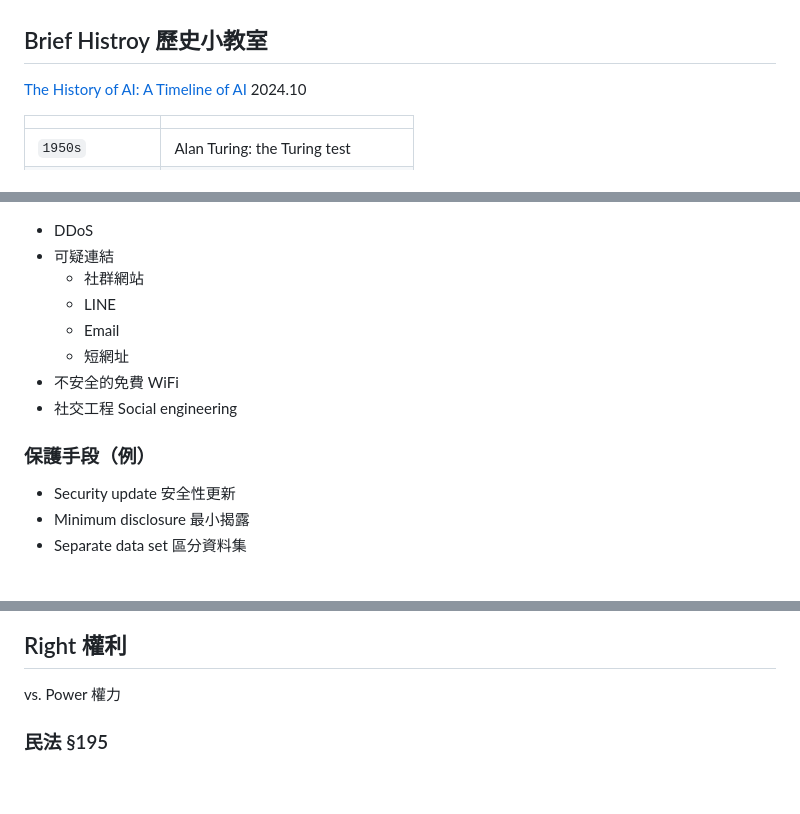
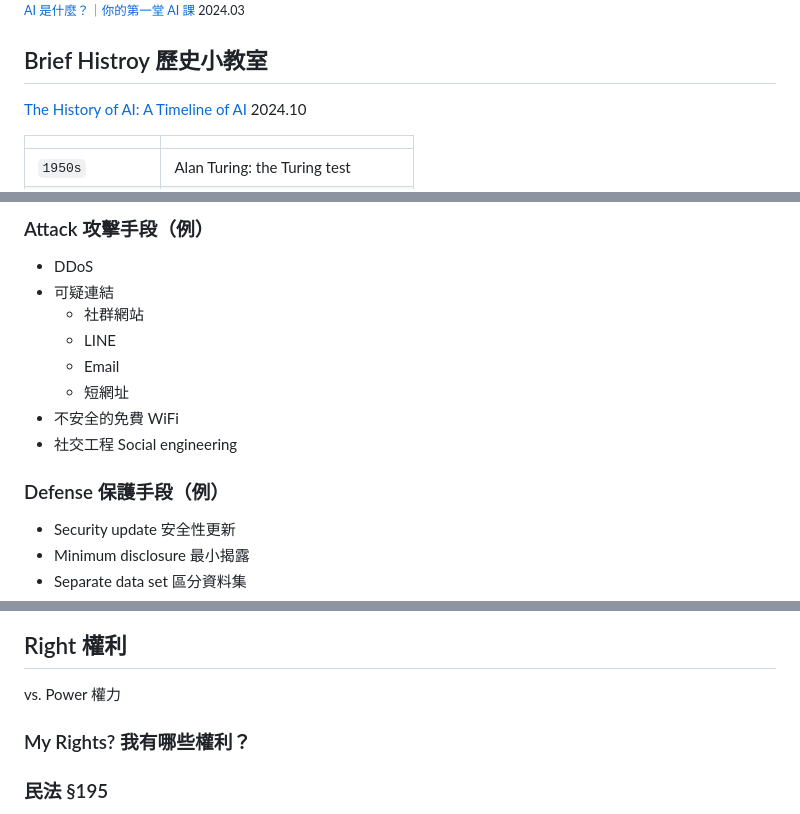
Before and after one commit to iunn-sh/ai-data-rights, a Markdown page: presentation.md, 3 parts joined by grey strips. Rendered like a GitHub page; blank space fills up the shorter version.

```diff
--- a/presentation.md
+++ b/presentation.md
@@ -62,3 +76,6 @@ Photo by [Google DeepMind](https://unsplash.com/@googledeepmind) on [Unsplash](h
+<small>[AI 是什麼？｜你的第一堂 AI 課](https://youtu.be/JKLdpfdhRnc) 2024.03</small>
+
+[comment]: # (|||)
 
 ## Brief Histroy 歷史小教室
 
@@ -215,3 +246,6 @@ Note:
+[comment]: # (|||)
+
+### Attack 攻擊手段（例）
 
 * DDoS
 * 可疑連結
@@ -224,7 +258,7 @@ Note:
 
 [comment]: # (|||)
 
-### 保護手段（例）
+### Defense 保護手段（例）
 
 - Security update 安全性更新
 - Minimum disclosure 最小揭露
@@ -258,6 +292,10 @@ Photo by [Google DeepMind](https://unsplash.com/@googledeepmind) on [Unsplash](h
 ## Right 權利
 
 vs. Power 權力
+
+[comment]: # (|||)
+
+### My Rights? 我有哪些權利？
 
 [comment]: # (|||)
 
```
Also changed, not shown: other parts of presentation.md (+38 -6 lines).
